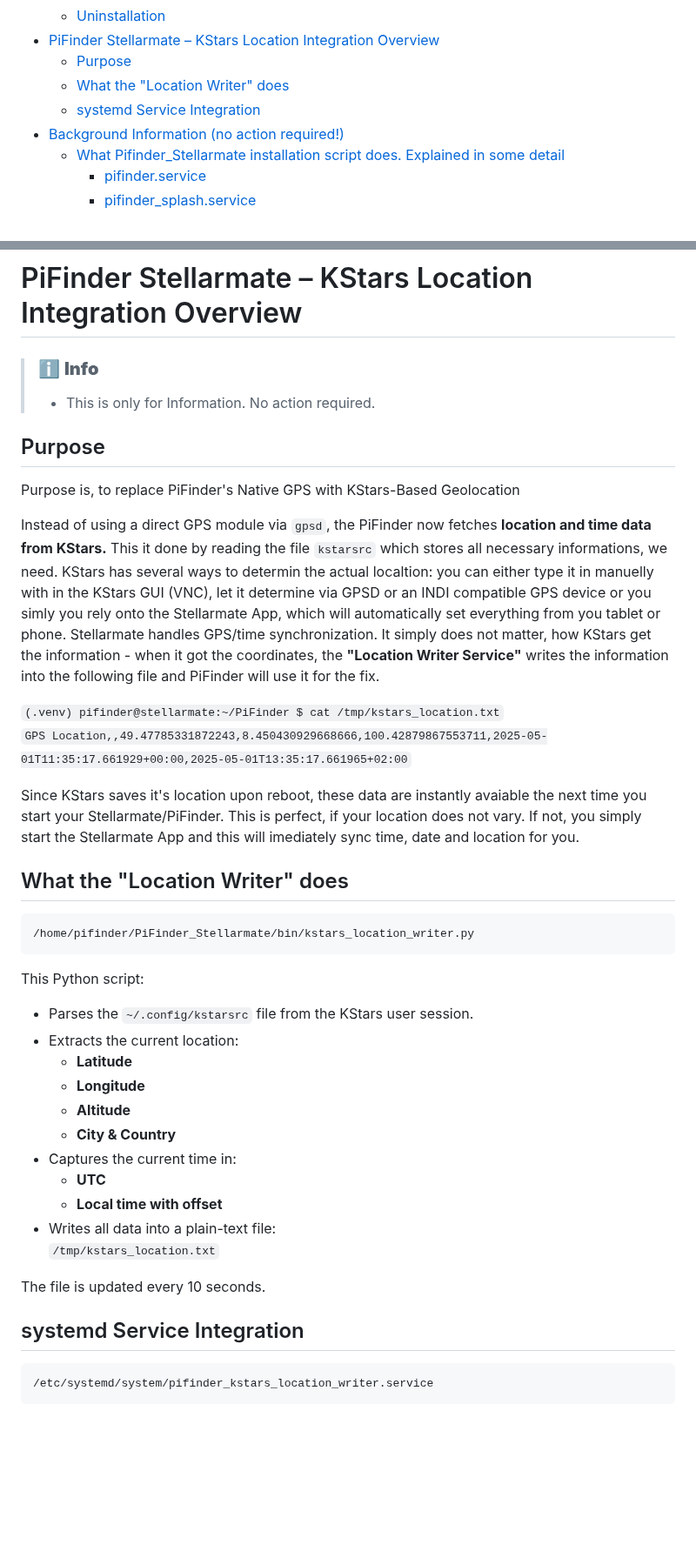
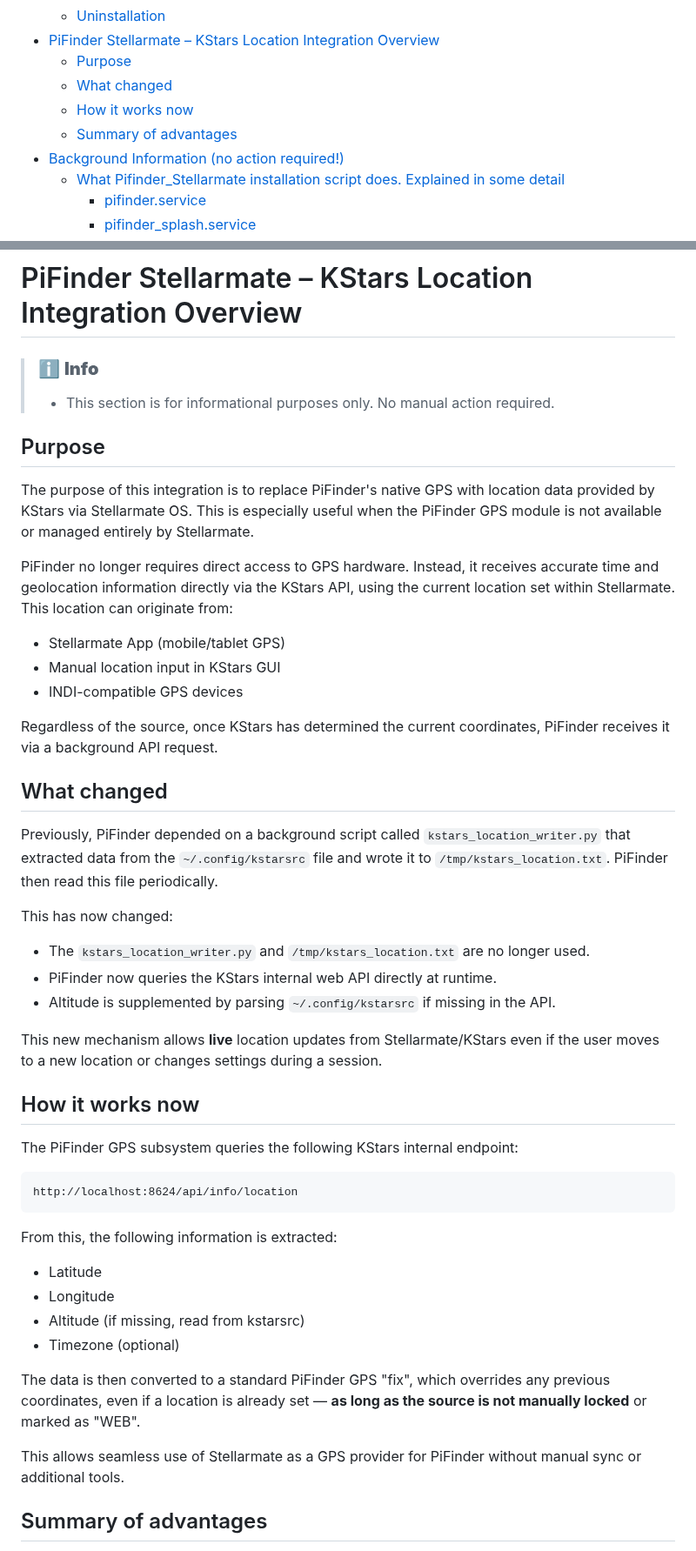
Before and after one commit to apos/PiFinder_Stellarmate, a Markdown page: README.md, 2 parts joined by grey strips. Shown at 87% size. Drawn GitHub-style; blank space fills up the shorter version.

Commit message:
removed location writer - added elevation from kstarsrc

````diff
--- a/README.md
+++ b/README.md
@@ -34,8 +34,9 @@
   - [Uninstallation](#uninstallation)
 - [PiFinder Stellarmate – KStars Location Integration Overview](#pifinder-stellarmate--kstars-location-integration-overview)
   - [Purpose](#purpose-1)
-  - [What the "Location Writer" does](#what-the-location-writer-does)
-  - [systemd Service Integration](#systemd-service-integration)
+  - [What changed](#what-changed)
+  - [How it works now](#how-it-works-now)
+  - [Summary of advantages](#summary-of-advantages)
 - [Background Information (no action required!)](#background-information-no-action-required)
   - [What Pifinder\_Stellarmate installation script does. Explained in some detail](#what-pifinder_stellarmate-installation-script-does-explained-in-some-detail)
       - [pifinder.service](#pifinderservice)
@@ -226,44 +227,50 @@ This stops all services and deletes the Python virtual environment and temporary
 
 > ### ℹ️ **Info**
 >
-> *   This is only for Information. No action required.
+> *   This section is for informational purposes only. No manual action required.
 
 ## Purpose
 
-Purpose is, to replace PiFinder's Native GPS with KStars-Based Geolocation
+The purpose of this integration is to replace PiFinder's native GPS with location data provided by KStars via Stellarmate OS. This is especially useful when the PiFinder GPS module is not available or managed entirely by Stellarmate.
 
-Instead of using a direct GPS module via `gpsd`, the PiFinder now fetches **location and time data from KStars.** This it done by reading the file `kstarsrc` which stores all necessary informations, we need. KStars has several ways to determin the actual localtion: you can either type it in manuelly with in the KStars GUI (VNC), let it determine via GPSD or an INDI compatible GPS device or you simly you rely onto the Stellarmate App, which will automatically set everything from you tablet or phone. Stellarmate handles GPS/time synchronization. It simply does not matter, how KStars get the information - when it got the coordinates, the **"Location Writer Service"** writes the information into the following file and PiFinder will use it for the fix.
+PiFinder no longer requires direct access to GPS hardware. Instead, it receives accurate time and geolocation information directly via the KStars API, using the current location set within Stellarmate. This location can originate from:
 
-`(.venv) pifinder@stellarmate:~/PiFinder $ cat /tmp/kstars_location.txt`
-`GPS Location,,49.47785331872243,8.450430929668666,100.42879867553711,2025-05-01T11:35:17.661929+00:00,2025-05-01T13:35:17.661965+02:00`
+* Stellarmate App (mobile/tablet GPS)
+* Manual location input in KStars GUI
+* INDI-compatible GPS devices
 
-Since KStars saves it's location upon reboot, these data are instantly avaiable the next time you start your Stellarmate/PiFinder. This is perfect, if your location does not vary. If not, you simply start the Stellarmate App and this will imediately sync time, date and location for you.
+Regardless of the source, once KStars has determined the current coordinates, PiFinder receives it via a background API request.
 
-## What the "Location Writer" does
+## What changed
+
+Previously, PiFinder depended on a background script called `kstars_location_writer.py` that extracted data from the `~/.config/kstarsrc` file and wrote it to `/tmp/kstars_location.txt`. PiFinder then read this file periodically.
+
+This has now changed:
+
+* The `kstars_location_writer.py` and `/tmp/kstars_location.txt` are no longer used.
+* PiFinder now queries the KStars internal web API directly at runtime.
+* Altitude is supplemented by parsing `~/.config/kstarsrc` if missing in the API.
+
+This new mechanism allows **live** location updates from Stellarmate/KStars even if the user moves to a new location or changes settings during a session.
+
+## How it works now
+
+The PiFinder GPS subsystem queries the following KStars internal endpoint:
 
 ```
-/home/pifinder/PiFinder_Stellarmate/bin/kstars_location_writer.py
+http://localhost:8624/api/info/location
 ```
 
-This Python script:
+From this, the following information is extracted:
 
-*   Parses the `~/.config/kstarsrc` file from the KStars user session.
-*   Extracts the current location:
-    *   **Latitude**
-    *   **Longitude**
-    *   **Altitude**
-    *   **City & Country**
-*   Captures the current time in:
-    *   **UTC**
-    *   **Local time with offset**
-*   Writes all data into a plain-text file:
-    `/tmp/kstars_location.txt`
+- Latitude
+- Longitude
+- Altitude (if missing, read from kstarsrc)
+- Timezone (optional)
 
-The file is updated every 10 seconds.
+The data is then converted to a standard PiFinder GPS "fix", which overrides any previous coordinates, even if a location is already set — **as long as the source is not manually locked** or marked as "WEB".
 
-## systemd Service Integration
+This allows seamless use of Stellarmate as a GPS provider for PiFinder without manual sync or additional tools.
 
-```
-/etc/systemd/system/pifinder_kstars_location_writer.service
-```
+## Summary of advantages
 
````
Also changed, not shown: other parts of README.md (+4 -32 lines).
